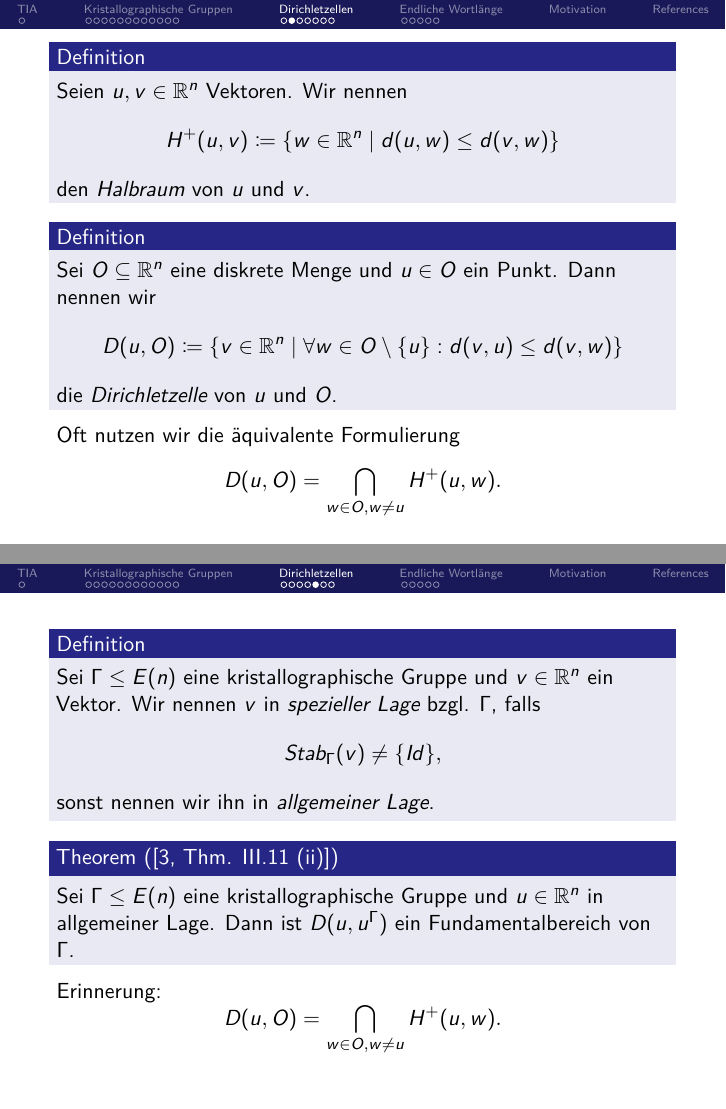
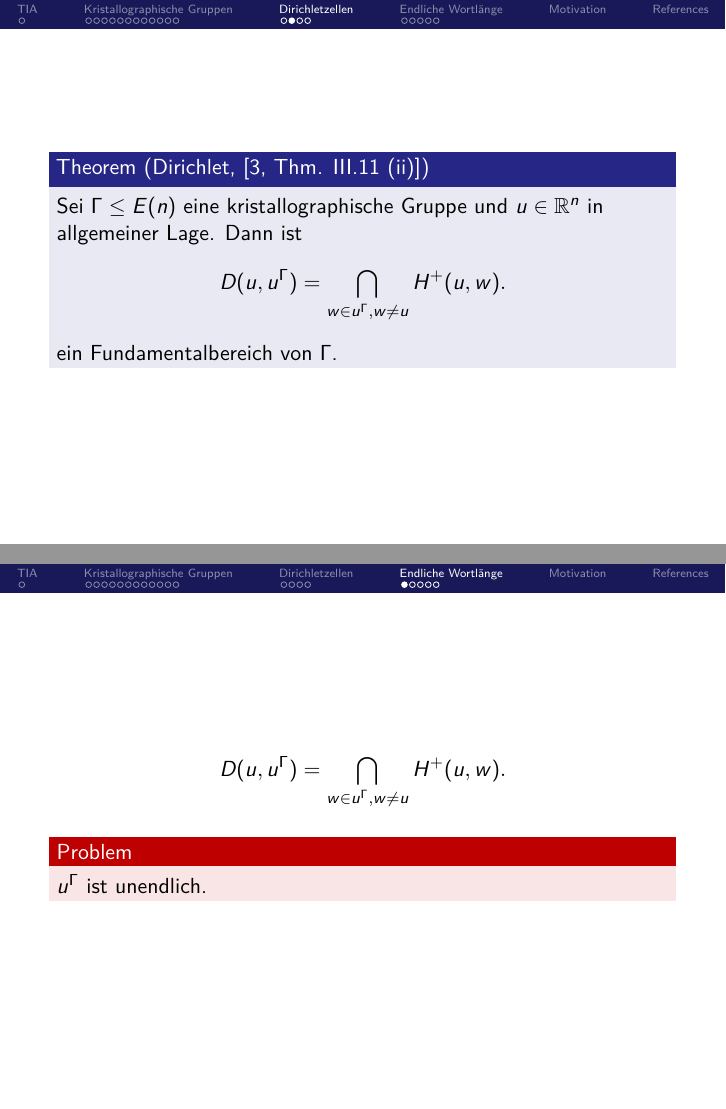
Before and after one commit to schnellecom/grueppchen-25-presentation, LaTeX slides (main.tex): pages 38 and 43 of 53 before the commit and pages 37 and 40 of 47 after it, joined at a grey line. Compiled offline with XeLaTeX.

Commit message:
forgot to commit before vacation

```diff
--- a/main.tex
+++ b/main.tex
@@ -306,25 +307,3 @@ style=numeric,
     \end{exampleblock}
 \end{frame}
 
-\begin{frame}
-    \begin{definition}
-        Seien $u, v \in \R^n$ Vektoren. Wir nennen
-        $$
-            H^+(u, v) \coloneqq \{ w \in \R^n \mid d(u,w) \leq d(v, w) \}
-        $$
-        den \emph{Halbraum} von $u$ und $v$.
-    \end{definition}
-    \pause
-    \begin{definition}
-        Sei $O \subseteq \R^n$ eine diskrete Menge und $u \in O$ ein Punkt.
-        Dann nennen wir
-        $$
-		    D(u, O) \coloneqq \{ v \in \R^n \mid \forall w \in O \setminus \{ u \} : d(v, u) \leq d(v, w) \}
-	    $$
-        die \emph{Dirichletzelle} von $u$ und $O$.
-    \end{definition} \pause
-    Oft nutzen wir die äquivalente Formulierung
-    $$
-		D(u, O) = \bigcap_{w \in O, w \neq u} H^+(u, w).
-	$$
-\end{frame}
@@ -342,21 +344,19 @@ style=numeric,
-\begin{frame}
-    \begin{definition}
-        Sei $\Gamma \leq E(n)$ eine kristallographische Gruppe und $v \in \R^n$ ein Vektor.
-        Wir nennen $v$ in \emph{spezieller Lage} bzgl. $\Gamma$, falls
+    % \begin{definition}
+    %     Sei $\Gamma \leq E(n)$ eine kristallographische Gruppe und $v \in \R^n$ ein Vektor.
+    %     Wir nennen $v$ in \emph{spezieller Lage} bzgl. $\Gamma$, falls
+    %     $$
+    %         Stab_\Gamma(v) \neq \{Id\},
+    %     $$
+    %     sonst nennen wir ihn in \emph{allgemeiner Lage}.
+    % \end{definition}
+    % \pause
+    \begin{theorem}[Dirichlet, {\cite[Thm. III.11 (ii)]{plesken1994}}]
+        Sei $\Gamma \leq E(n)$ eine kristallographische Gruppe und $u \in \R^n$ in allgemeiner Lage. Dann ist
         $$
-            Stab_\Gamma(v) \neq \{Id\},
+            D(u, u^\Gamma) = \bigcap_{w \in u^\Gamma, w \neq u} H^+(u, w).
         $$
-        sonst nennen wir ihn in \emph{allgemeiner Lage}.
-    \end{definition}
-    \pause
-    \begin{theorem}[{\cite[Thm. III.11 (ii)]{plesken1994}}]
-        Sei $\Gamma \leq E(n)$ eine kristallographische Gruppe und $u \in \R^n$ in allgemeiner Lage. Dann ist $D(u, u^\Gamma)$ ein Fundamentalbereich von $\Gamma$.
+        ein Fundamentalbereich von $\Gamma$.
     \end{theorem}
-    \pause
-    Erinnerung:
-    $$
-		D(u, O) = \bigcap_{w \in O, w \neq u} H^+(u, w).
-	$$
 \end{frame}
 
 \begin{frame}
@@ -372,6 +372,9 @@ style=numeric,
 \section{Endliche Wortlänge}
 
 \begin{frame}
+    $$
+        D(u, u^\Gamma) = \bigcap_{w \in u^\Gamma, w \neq u} H^+(u, w).
+    $$
     \begin{alertblock}{Problem}
         $u^\Gamma$ ist unendlich.
     \end{alertblock}
```
Also changed, not shown: main.tex (111 more changed lines), 1 other file.
